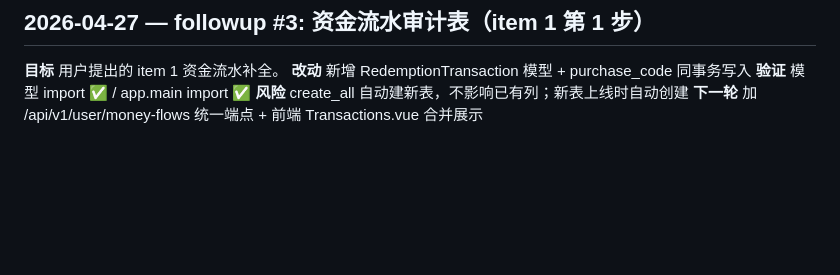
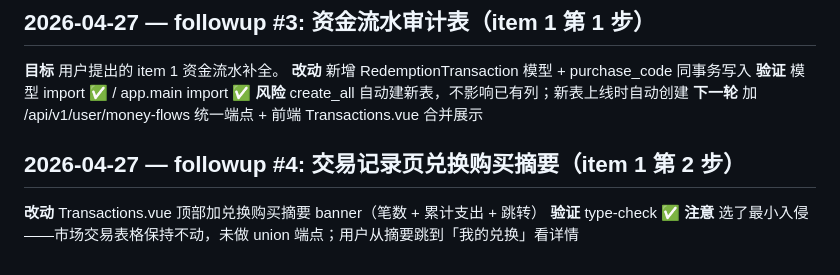
Before and after one commit to Renko6626/TouhouCCB, a Markdown page: docs/ralph-log.md, the part around the change. Drawn GitHub-style; blank space fills up the shorter version.

Commit message:
docs(ralph): followup #4
Co-Authored-By: Claude Opus 4.7 (1M context) <noreply@anthropic.com>

```diff
--- a/docs/ralph-log.md
+++ b/docs/ralph-log.md
@@ -1230,3 +1230,8 @@ Ralph 契约要求 promise 语句"完全且无疑义为真"。原任务是"审
 **验证** 模型 import ✅ / app.main import ✅
 **风险** create_all 自动建新表，不影响已有列；新表上线时自动创建
 **下一轮** 加 /api/v1/user/money-flows 统一端点 + 前端 Transactions.vue 合并展示
+
+## 2026-04-27 — followup #4: 交易记录页兑换购买摘要（item 1 第 2 步）
+**改动** Transactions.vue 顶部加兑换购买摘要 banner（笔数 + 累计支出 + 跳转）
+**验证** type-check ✅
+**注意** 选了最小入侵——市场交易表格保持不动，未做 union 端点；用户从摘要跳到「我的兑换」看详情
```
